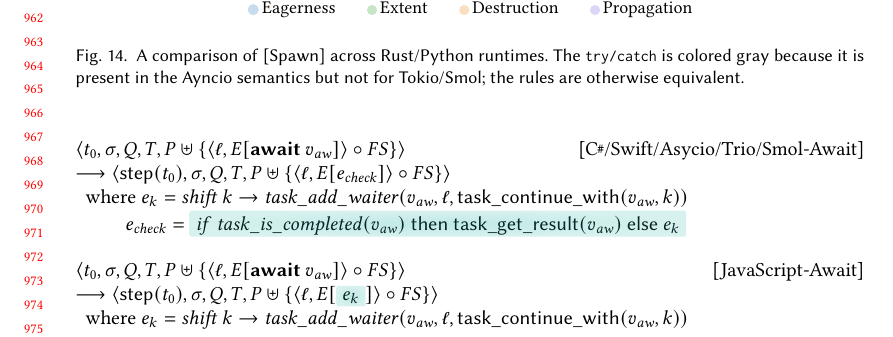
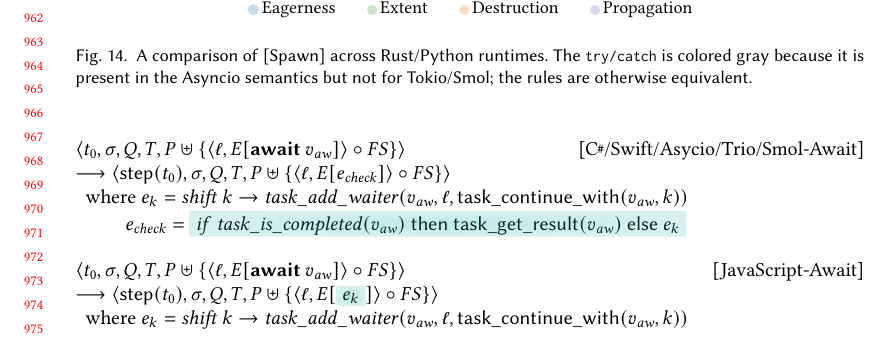
Before and after one commit to gavinleroy/async-await, a LaTeX paper (paper/main.tex, which reads paper/semantics.tex): part of page 20 of 31, cut so that both start at the same text. Compiled offline with pdfLaTeX.

Commit message:
Ayncio ⭢ Asyncio

```diff
--- a/paper/semantics.tex
+++ b/paper/semantics.tex
@@ -92,7 +92,7 @@ The goal of the operational semantics is to highlight the differences between la
 \begin{figure}[b]
     \input{./f/spawn.tex}
     \makelegend{eag,ext,des,pro}
-    \cprotect\caption{A comparison of \semrule{Spawn} across Rust/Python runtimes. The \code{try/catch} is colored gray because it is present in the Ayncio semantics but not for Tokio/Smol; the rules are otherwise equivalent.}
+    \cprotect\caption{A comparison of \semrule{Spawn} across Rust/Python runtimes. The \code{try/catch} is colored gray because it is present in the Asyncio semantics but not for Tokio/Smol; the rules are otherwise equivalent.}
     \label{fig:sem:spawn}
 \end{figure}
 
```
Also changed, not shown: paper/f/lineage.tex (+1 -1 lines).
